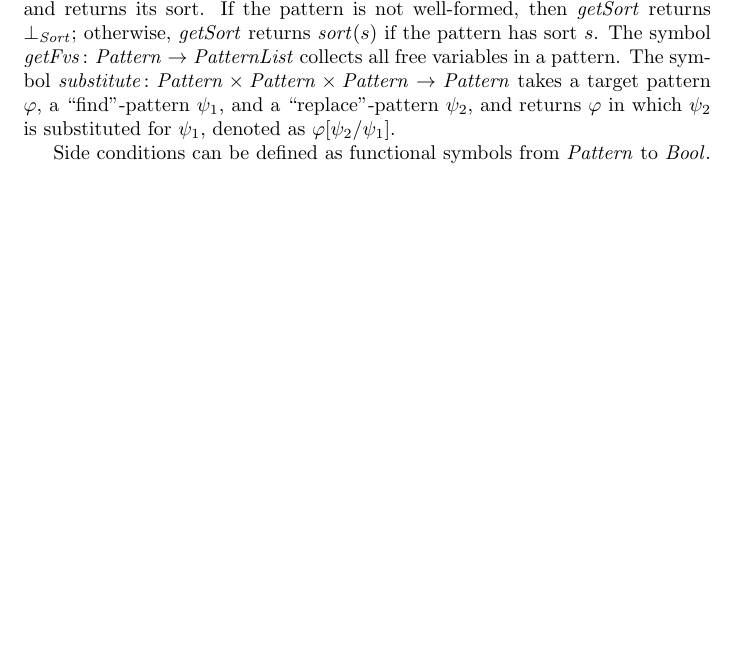
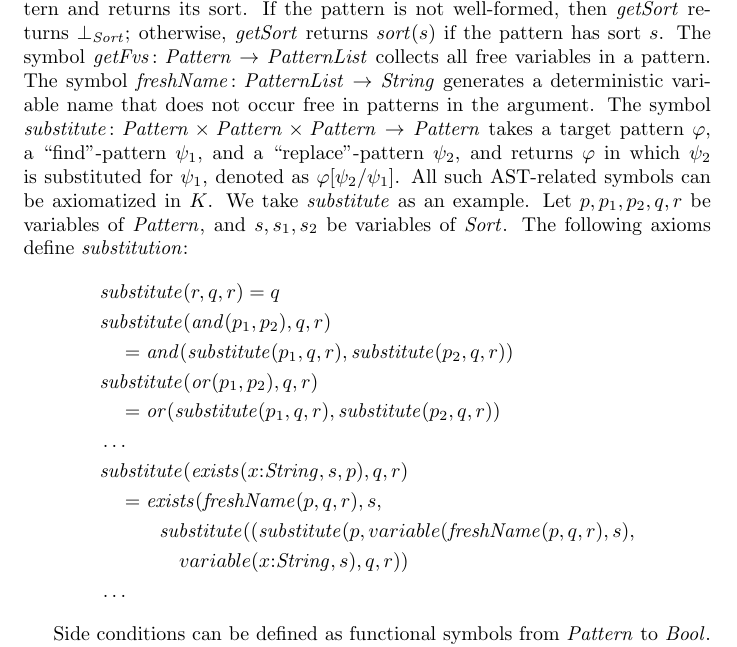
Before and after one commit to runtimeverification/haskell-backend, a LaTeX document (semantics_of_k/main.tex): part of page 4 of 10, cut so that both start at the same text, the shorter picture padded with empty space. Compiled offline with pdfLaTeX.

Commit message:
add axioms for substitution

```diff
--- a/semantics_of_k/main.tex
+++ b/semantics_of_k/main.tex
@@ -304,7 +304,22 @@ The symbol $\mathit{getSort} \in \Sigma_{\mathit{Pattern}, \mathit{Sort}}$ takes
 If the pattern is not well-formed, then $\mathit{getSort}$ returns $\bot_\mathit{Sort}$;
 otherwise, $\mathit{getSort}$ returns $\mathit{sort}(s)$ if the pattern has sort $s$.
 The symbol $\mathit{getFvs} \colon \mathit{Pattern} \to \mathit{PatternList}$ collects all free variables in a pattern.
+The symbol $\mathit{freshName} \colon \mathit{PatternList} \to \mathit{String}$ generates a deterministic variable name that does not occur free in patterns in the argument.
 The symbol $\mathit{substitute} \colon \mathit{Pattern} \times \mathit{Pattern} \times \mathit{Pattern} \to \mathit{Pattern}$ takes a target pattern $\varphi$, a ``find''-pattern $\psi_1$, and a ``replace''-pattern $\psi_2$, and returns $\varphi$ in which $\psi_2$ is substituted for $\psi_1$, denoted as $\varphi[\psi_2 / \psi_1]$.
+All such AST-related symbols can be axiomatized in $K$. We take $\mathit{substitute}$ as an example. Let $p, p_1, p_2, q, r$ be variables of $\mathit{Pattern}$, and $s, s_1, s_2$ be variables of $\mathit{Sort}$. The following axioms define $\mathit{substitution}$:
+\begin{align*}
+&\mathit{substitute}(r, q, r) = q\\
+&\mathit{substitute}(\mathit{and}(p_1, p_2), q, r) \\
+&\quad = \mathit{and}(\mathit{substitute}(p_1, q, r), \mathit{substitute}(p_2, q, r))\\
+&\mathit{substitute}(\mathit{or}(p_1, p_2), q, r) \\
+&\quad = \mathit{or}(\mathit{substitute}(p_1, q, r), \mathit{substitute}(p_2, q, r))\\
+&\dots\\
+&\mathit{substitute}(\mathit{exists}(x\cln\mathit{String}, s, p), q, r)\\
+&\quad = \mathit{exists}(\mathit{freshName}(p, q, r), s,\\
+&\qquad \quad \mathit{substitute}((\mathit{substitute}(p, variable(\mathit{freshName}(p, q, r), s), \\
+&\qquad \quad \quad variable(x\cln\mathit{String}, s), q, r))\\
+&\dots
+\end{align*}
 
 Side conditions can be defined as functional symbols from $\mathit{Pattern}$ to $\mathit{Bool}$.
 For example, the symbol $\mathit{syntactic}$ determines whether a pattern contains only variables and symbol applications.
```
